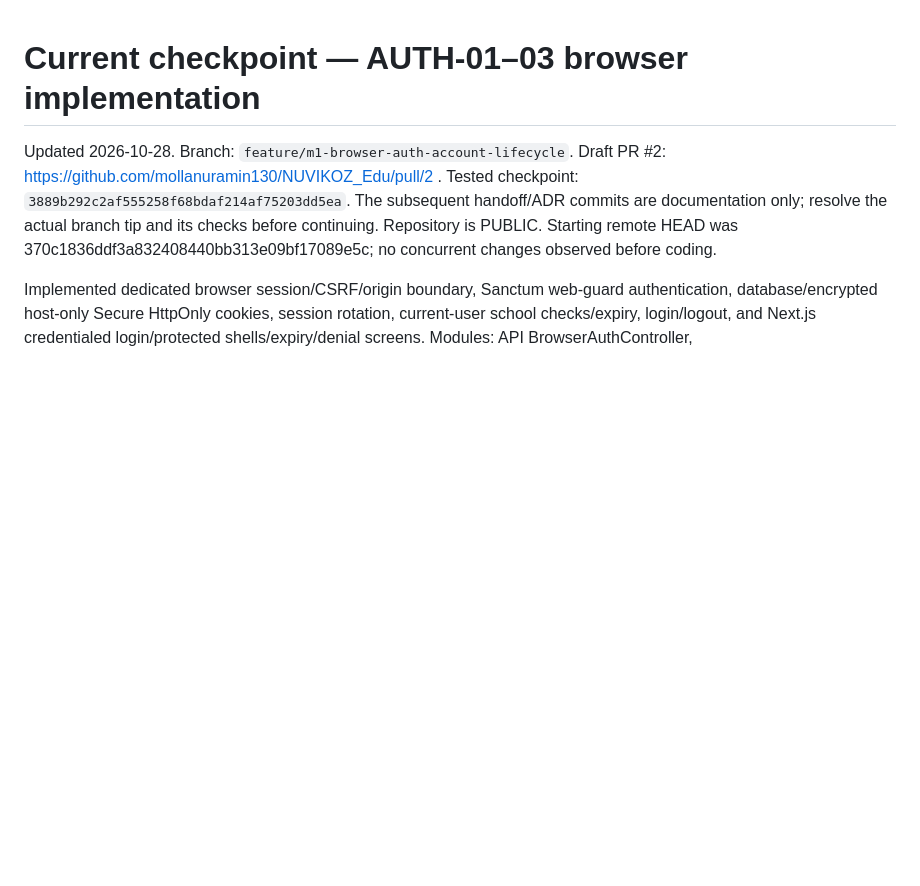
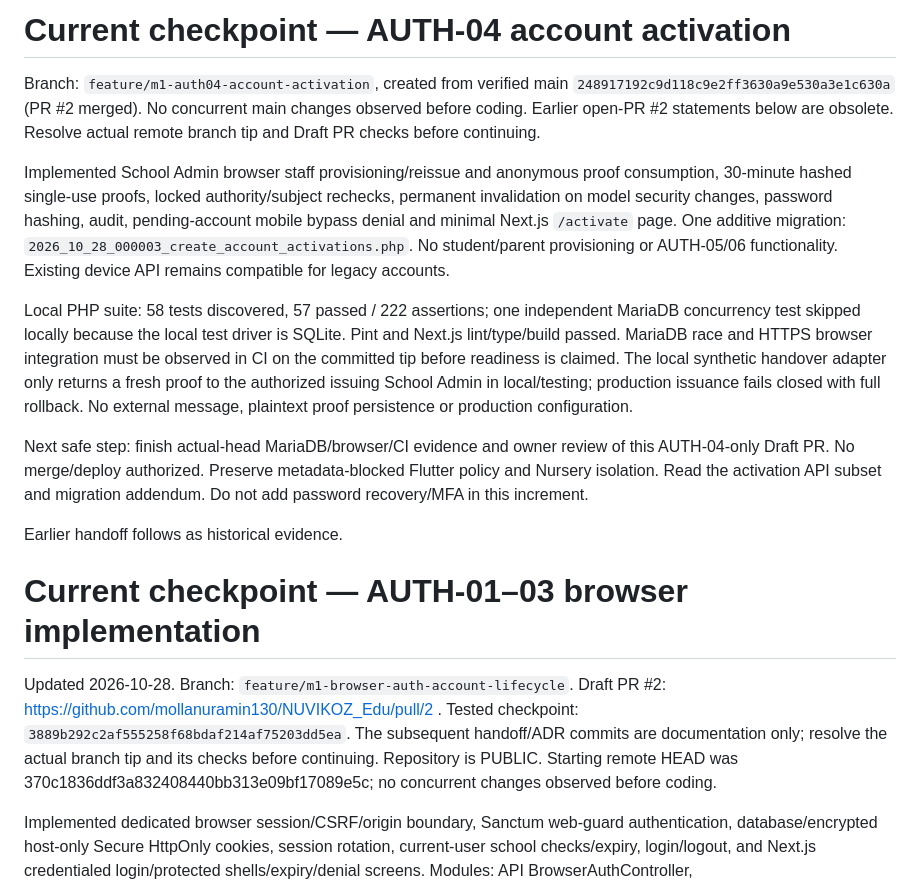
Before and after one commit to mollanuramin130/NUVIKOZ_Edu, a Markdown page: docs/agent-handoffs/CURRENT_STATUS.md, the part around the change. GitHub-like rendering; blank space fills up the shorter version.

Commit message:
feat(auth04): docs/agent-handoffs

```diff
--- a/docs/agent-handoffs/CURRENT_STATUS.md
+++ b/docs/agent-handoffs/CURRENT_STATUS.md
@@ -1,3 +1,15 @@
+# Current checkpoint — AUTH-04 account activation
+
+Branch: `feature/m1-auth04-account-activation`, created from verified main `248917192c9d118c9e2ff3630a9e530a3e1c630a` (PR #2 merged). No concurrent main changes observed before coding. Earlier open-PR #2 statements below are obsolete. Resolve actual remote branch tip and Draft PR checks before continuing.
+
+Implemented School Admin browser staff provisioning/reissue and anonymous proof consumption, 30-minute hashed single-use proofs, locked authority/subject rechecks, permanent invalidation on model security changes, password hashing, audit, pending-account mobile bypass denial and minimal Next.js `/activate` page. One additive migration: `2026_10_28_000003_create_account_activations.php`. No student/parent provisioning or AUTH-05/06 functionality. Existing device API remains compatible for legacy accounts.
+
+Local PHP suite: 58 tests discovered, 57 passed / 222 assertions; one independent MariaDB concurrency test skipped locally because the local test driver is SQLite. Pint and Next.js lint/type/build passed. MariaDB race and HTTPS browser integration must be observed in CI on the committed tip before readiness is claimed. The local synthetic handover adapter only returns a fresh proof to the authorized issuing School Admin in local/testing; production issuance fails closed with full rollback. No external message, plaintext proof persistence or production configuration.
+
+Next safe step: finish actual-head MariaDB/browser/CI evidence and owner review of this AUTH-04-only Draft PR. No merge/deploy authorized. Preserve metadata-blocked Flutter policy and Nursery isolation. Read the activation API subset and migration addendum. Do not add password recovery/MFA in this increment.
+
+Earlier handoff follows as historical evidence.
+
 # Current checkpoint — AUTH-01–03 browser implementation
 
 Updated 2026-10-28. Branch: `feature/m1-browser-auth-account-lifecycle`. Draft PR #2: https://github.com/mollanuramin130/NUVIKOZ_Edu/pull/2 . Tested checkpoint: `3889b292c2af555258f68bdaf214af75203dd5ea`. The subsequent handoff/ADR commits are documentation only; resolve the actual branch tip and its checks before continuing. Repository is PUBLIC. Starting remote HEAD was 370c1836ddf3a832408440bb313e09bf17089e5c; no concurrent changes observed before coding.
```
